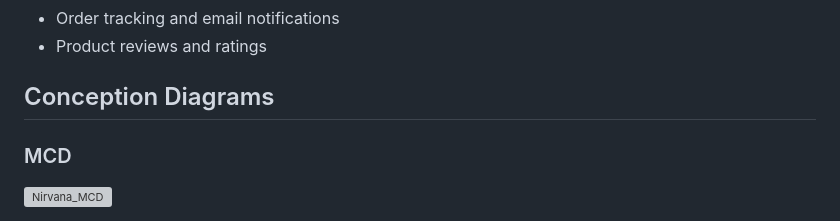
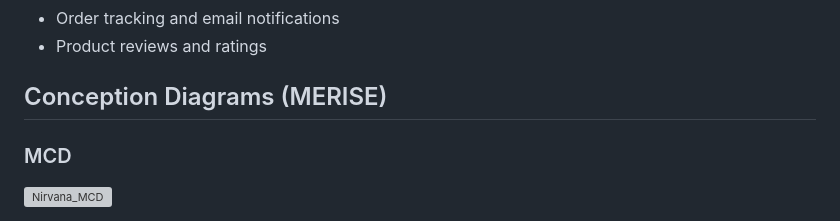
Before and after one commit to ELMAHIAchraf/Nirvana, a Markdown page: README.md, the part around the change. GitHub-like rendering; grey boxes are pictures that could not be loaded.

```diff
--- a/README.md
+++ b/README.md
@@ -18,7 +18,7 @@ The site includes features such as:
 +   Order tracking and email notifications
 +   Product reviews and ratings
 
-## Conception Diagrams
+## Conception Diagrams (MERISE)
 ### MCD
 ![Nirvana_MCD](https://github.com/user-attachments/assets/76ca8b65-8e82-439e-9174-75027bbc765a)
 
```
